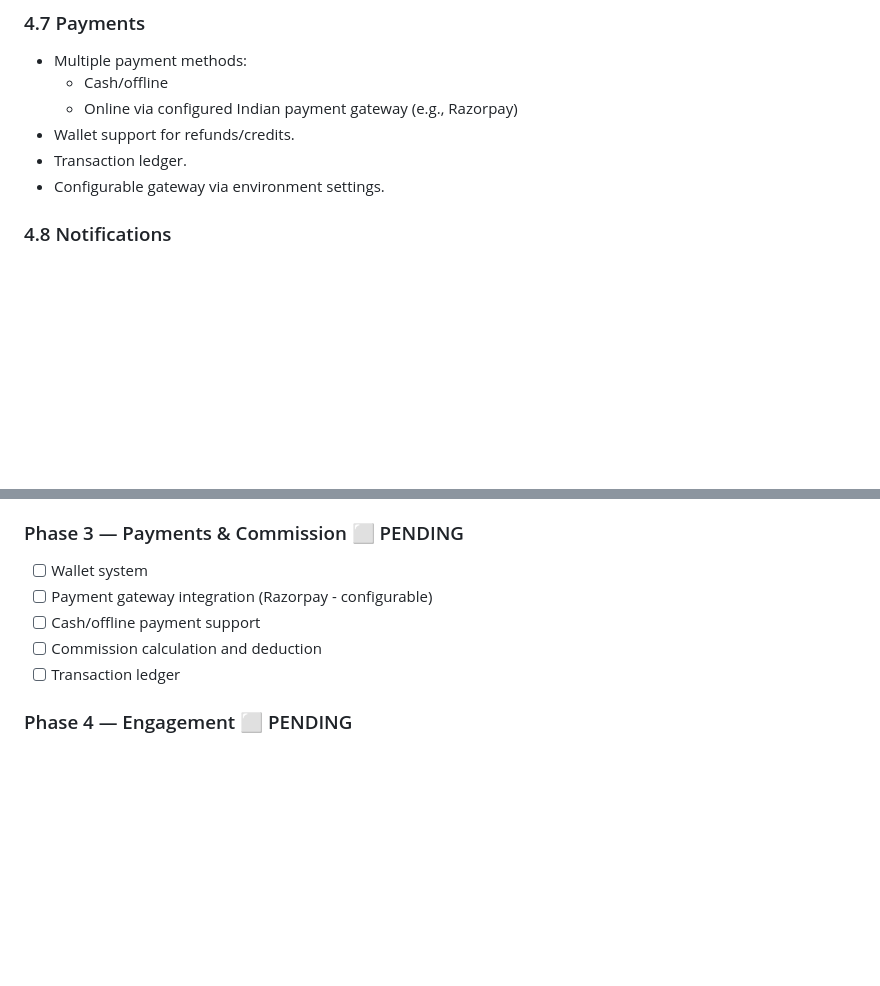
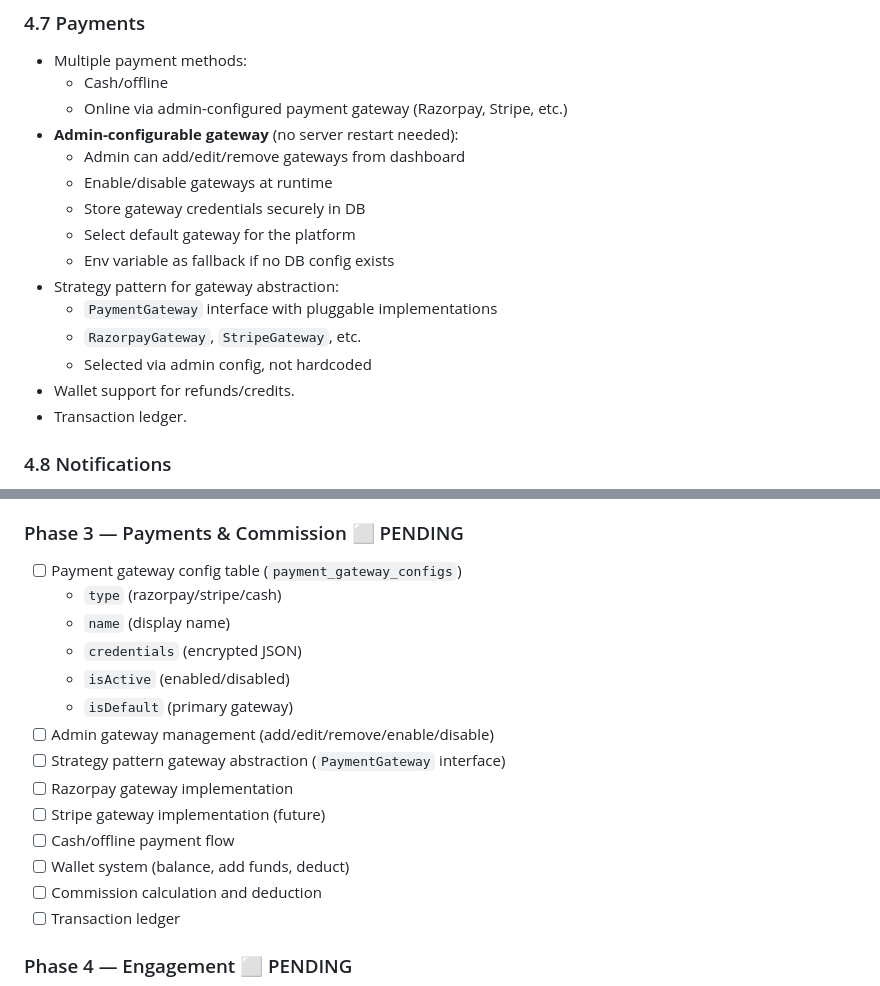
Before and after one commit to mdkhalid/DesiCompany, a Markdown page: requirements.md, 2 parts joined by grey strips. GitHub-like rendering; blank space fills up the shorter version.

Commit message:
docs: add admin-configurable payment gateway to Phase 3

```diff
--- a/requirements.md
+++ b/requirements.md
@@ -150,10 +150,19 @@ The system prioritizes **simplicity, trust, and scalability**.
 ### 4.7 Payments
 - Multiple payment methods:
   - Cash/offline
-  - Online via configured Indian payment gateway (e.g., Razorpay)
+  - Online via admin-configured payment gateway (Razorpay, Stripe, etc.)
+- **Admin-configurable gateway** (no server restart needed):
+  - Admin can add/edit/remove gateways from dashboard
+  - Enable/disable gateways at runtime
+  - Store gateway credentials securely in DB
+  - Select default gateway for the platform
+  - Env variable as fallback if no DB config exists
+- Strategy pattern for gateway abstraction:
+  - `PaymentGateway` interface with pluggable implementations
+  - `RazorpayGateway`, `StripeGateway`, etc.
+  - Selected via admin config, not hardcoded
 - Wallet support for refunds/credits.
 - Transaction ledger.
-- Configurable gateway via environment settings.
 
 ### 4.8 Notifications
 - Push notifications via Firebase Cloud Messaging.
@@ -226,9 +235,18 @@ npm run start:dev
 - [x] Search/discovery (by category, location, rating, availability)
 
 ### Phase 3 — Payments & Commission ⬜ PENDING
-- [ ] Wallet system
-- [ ] Payment gateway integration (Razorpay - configurable)
-- [ ] Cash/offline payment support
+- [ ] Payment gateway config table (`payment_gateway_configs`)
+  - `type` (razorpay/stripe/cash)
+  - `name` (display name)
+  - `credentials` (encrypted JSON)
+  - `isActive` (enabled/disabled)
+  - `isDefault` (primary gateway)
+- [ ] Admin gateway management (add/edit/remove/enable/disable)
+- [ ] Strategy pattern gateway abstraction (`PaymentGateway` interface)
+- [ ] Razorpay gateway implementation
+- [ ] Stripe gateway implementation (future)
+- [ ] Cash/offline payment flow
+- [ ] Wallet system (balance, add funds, deduct)
 - [ ] Commission calculation and deduction
 - [ ] Transaction ledger
 
```
